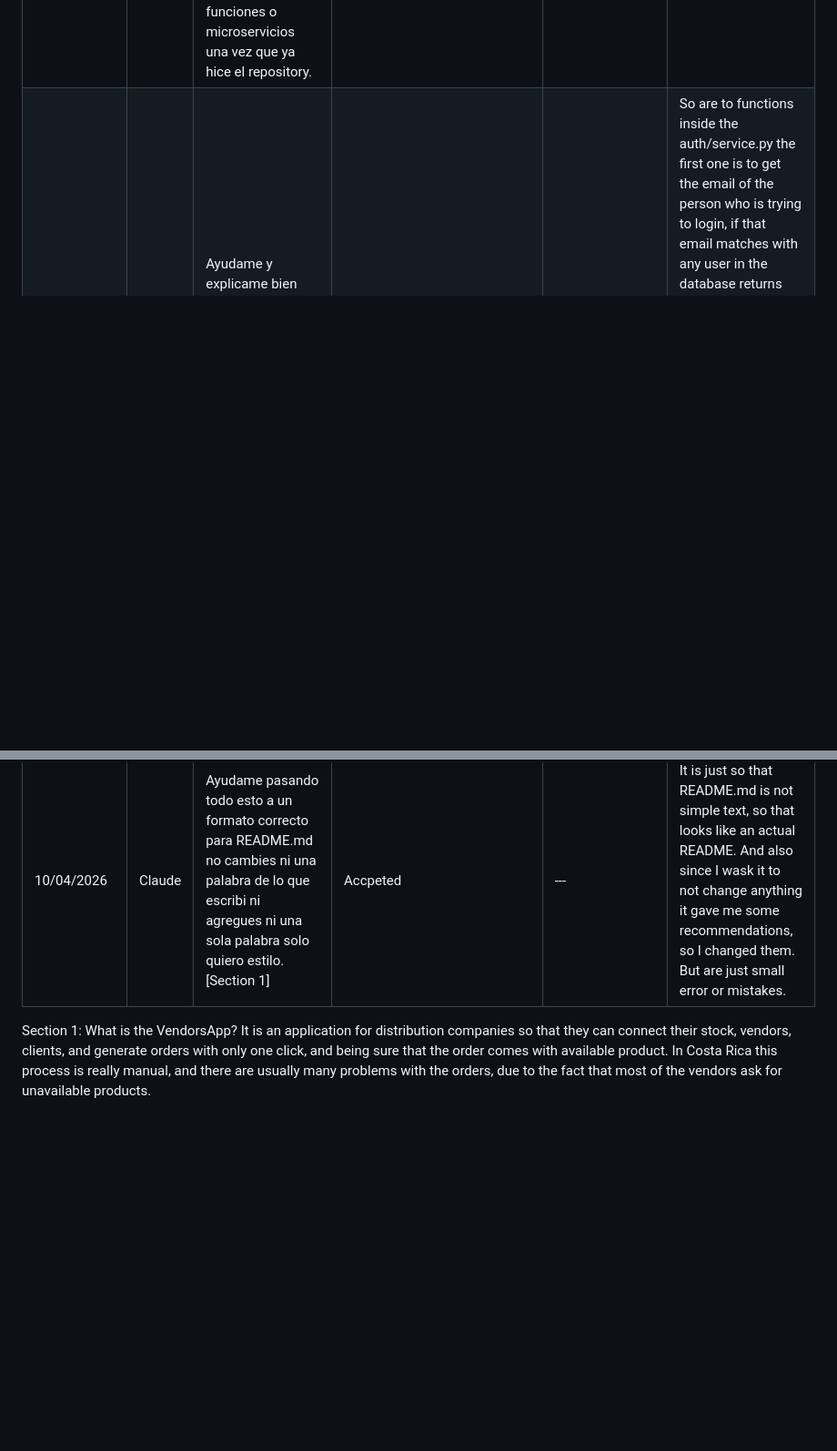
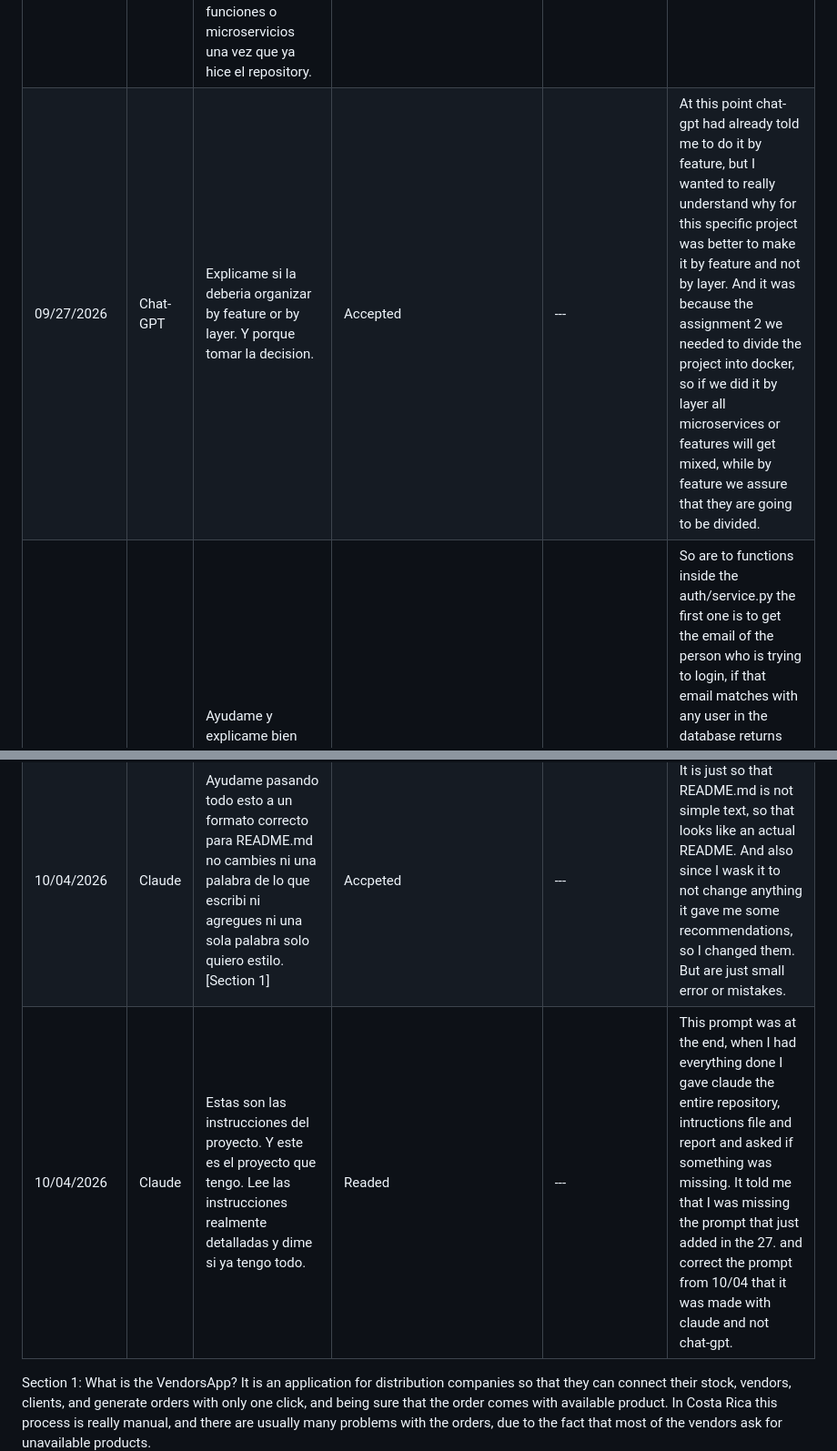
Before and after one commit to Toby2200/SDAD-VendorsApp, a Markdown page: AI_USAGE.md, 2 parts joined by grey strips. Shown at 91% size. GitHub-like rendering; blank space fills up the shorter version.

Commit message:
AI_USAGE DONE added two more prompts, one that I forgot, and the last one.

```diff
--- a/AI_USAGE.md
+++ b/AI_USAGE.md
@@ -1,6 +1,7 @@
 | Date/commit | Tool | Prompt | Disposition (Accepted/Modified/Rejected) | What changed & why (if modified) | In my own words, how this works |
 |---|---|---|---|---|---|
 |09/26/2026|Chat-GPT|Tengo este proyecto de una clase. Ya me decidi que voy a hacer. Voy a hacer una pagina web para vendedores de uns distribuidora. En donde ellos tienen una app en dodne pueden ver el catalogo de la empresa desde la web, obvio solo salen los productos que este activos, no los que esten desactivados o descontinuados, y los que tienen stock. Y cada vendedor unicamente puede elegir entre los clientes que tiene. Explicame cual es la mejor manera de organizar el proyecto por funciones o microservicios una vez que ya hice el repository.|Accepted|---|At this moment nothing changed, since I didn't had my project created. This is consider part of the planning process, where I wanted to understand what was the most optimal way to organize my project. What chat-gpt told me, was to create one folder for the database, and then create one per microservice (feature) like auth, catalog and Sales. And last but not least the interface, where I have the templates for .html files and static for .css|
+|09/27/2026|Chat-GPT|Explicame si la deberia organizar by feature or by layer. Y porque tomar la decision.|Accepted|---|At this point chat-gpt had already told me to do it by feature, but I wanted to really understand why for this specific project was better to make it by feature and not by layer. And it was because the assignment 2 we needed to divide the project into docker, so if we did it by layer all microservices or features will get mixed, while by feature we assure that they are going to be divided.|
 |09/27/2026|Chat-GPT|Ayudame y explicame bien como puedo hacer un login utilizando python, flask, html y SQLite. En donde va a estra dividido por routes.py, service.py y aqui esta el schema que voy a estar usando: [In the ADR #3]. Y ademas ocupo que me expliques como sirven bien los blueprints de flask, y cada cosa que hagas me la expliques bien, no solo para que sirva, si no para que yo sea un experto en el tema y despues pueda ir haciendo cada feature de la app solo.|Modified|I was doing the code with chat-gpt, since I didnt ask for the complete code, I asked for part by part to be sure that I understood how to make it, and how it actually works.|So are to functions inside the auth/service.py the first one is to get the email of the person who is trying to login, if that email matches with any user in the database returns the user. Then the other function checks if the user that was returned has the same password as the one called in the parameter, that will be later used in the routes (API) file. Then the routes file has a GET and POST method, so that when we submit the login we can get the values using the request objet, and then call the funtion from service.py to check if the user is correct, based on that we store the values in the session object. And the pther one is logout, which is very simple due to flask blueprints. We need to clear the session object, so that all the session info is cleared, and redirect to login.|
 |09/28/2026|Chat-GPT|Ahora ocupo que me ayudes a hacer un decorator para el resto de routes que voy a hacer, que solo puedan usarse si la perosna ya hizo login. Porque si no con solo llamar desde el browser el route la persona va a poder obetenr informacion o hacer pedidos. Nuevamente explicame como hacerlo, pero no me lo hagas todo al 100%, si no que explicame paso a paso como deberia ir haciendolo. Para yo entender y despues hacerlo yo solo o poder hacer el resto de archivos solo.|Modified|I was doing the code with chat-gpt, since I didnt ask for the complete code, I asked for part by part to be sure that I understood how to make it, and how it actually works.| It is a really basic function, where we just check if the "vendor_id" in session, if it is not in session, needs to be redirect to login.|
 |09/29/2026|Chat-GPT|Ayudame que ya tengo lo de auth hecho, pero no se como probarlo. Puedes ayudarme y explicarme que debo hacer.|Modified|I was doing the code with chat-gpt, since I didnt ask for the complete code, I asked for part by part to be sure that I understood how to make it, and how it actually works.|I needed to create the app.py, where I just needed to put the routes blueprint, and thats it.|
@@ -15,6 +16,7 @@
 |10/04/2026|Claude|Ahora me puedes ayudar a que el html tenga logout en cualquier momento y tambien retroceder a la pagina anterior. Y tambien quiero que me ayudes a hacer un css basico para las paginas, de manera que se vea bien todo. Cuando digo logout ocupo que uses el route obviamente. Ademas no cambies nada de lo que ya tengo funcionando sigue el open-close principle.|Accpeted|---|What I had working before I did not changed it, what Claude told me to do was to create a base.html where I had all the things that where in all files, so that we dont repeat our selves. And then it craeted a css file with all the styles information, and helped me add this into our html files, but most of them already had an id, class, name so in styles it tryies to use what we already had to change the lesser as possible.|
 |10/04/2026|Claude|A catlog le agregue la opcion de bsucar, pero nuna la puse en el catalog.html ayudame.|Accpeted|---|Just added a form in the catalog.html that has GET method|
 |10/04/2026|Claude|Ayudame pasando todo esto a un formato correcto para README.md no cambies ni una palabra de lo que escribi ni agregues ni una sola palabra solo quiero estilo. [Section 1]|Accpeted|---|It is just so that README.md is not simple text, so that looks like an actual README. And also since I wask it to not change anything it gave me some recommendations, so I changed them. But are just small error or mistakes.|
+|10/04/2026|Claude|Estas son las instrucciones del proyecto. Y este es el proyecto que tengo. Lee las instrucciones realmente detalladas y dime si ya tengo todo.|Readed|---|This prompt was at the end, when I had everything done I gave claude the entire repository, intructions file and report and asked if something was missing. It told me that I was missing the prompt that just added in the 27. and correct the prompt from 10/04 that it was made with claude and not chat-gpt.|
 
 Section 1:
 What is the VendorsApp?
```
Also changed, not shown: other parts of AI_USAGE.md (+1 -1 lines).
